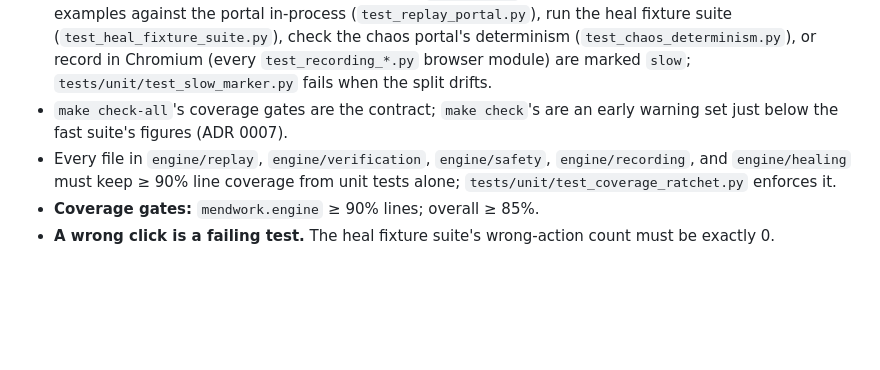
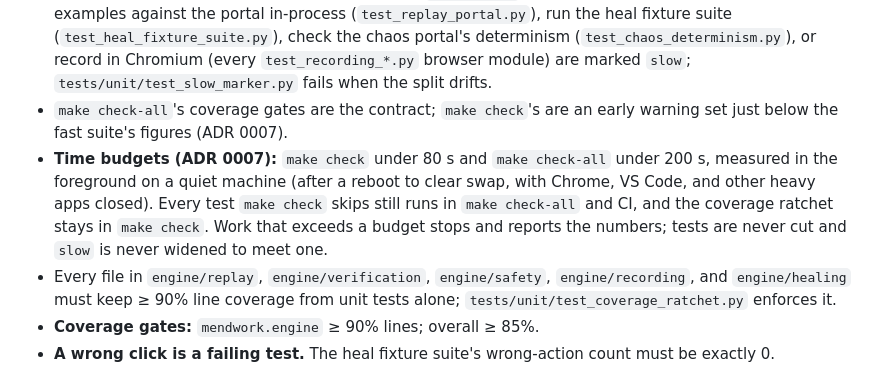
Before and after one commit to DarshanPotnis/mendwork, a Markdown page: CLAUDE.md, the part around the change. Drawn GitHub-style; blank space fills up the shorter version.

```diff
--- a/CLAUDE.md
+++ b/CLAUDE.md
@@ -100,6 +100,7 @@ Both are plain JavaScript with **no build step**, type-checked by TypeScript.
 - Tests that assert on CLI output must read it through the `plain_stdout` fixture (`tests/conftest.py`); rich/typer emit ANSI styling when `GITHUB_ACTIONS`, `FORCE_COLOR`, or `PY_COLORS` is set.
 - Tests that launch Chromium through the CLI (the `cli_browser` fixture), sweep every heal pair, replay the examples against the portal in-process (`test_replay_portal.py`), run the heal fixture suite (`test_heal_fixture_suite.py`), check the chaos portal's determinism (`test_chaos_determinism.py`), or record in Chromium (every `test_recording_*.py` browser module) are marked `slow`; `tests/unit/test_slow_marker.py` fails when the split drifts.
 - `make check-all`'s coverage gates are the contract; `make check`'s are an early warning set just below the fast suite's figures (ADR 0007).
+- **Time budgets (ADR 0007):** `make check` under 80 s and `make check-all` under 200 s, measured in the foreground on a quiet machine (after a reboot to clear swap, with Chrome, VS Code, and other heavy apps closed). Every test `make check` skips still runs in `make check-all` and CI, and the coverage ratchet stays in `make check`. Work that exceeds a budget stops and reports the numbers; tests are never cut and `slow` is never widened to meet one.
 - Every file in `engine/replay`, `engine/verification`, `engine/safety`, `engine/recording`, and `engine/healing` must keep ≥ 90% line coverage from unit tests alone; `tests/unit/test_coverage_ratchet.py` enforces it.
 - **Coverage gates:** `mendwork.engine` ≥ 90% lines; overall ≥ 85%.
 - **A wrong click is a failing test.** The heal fixture suite's wrong-action count must be exactly 0.
```
Also changed, not shown: docs/adr/0007-replay-semantics.md (+18 -1 lines).
